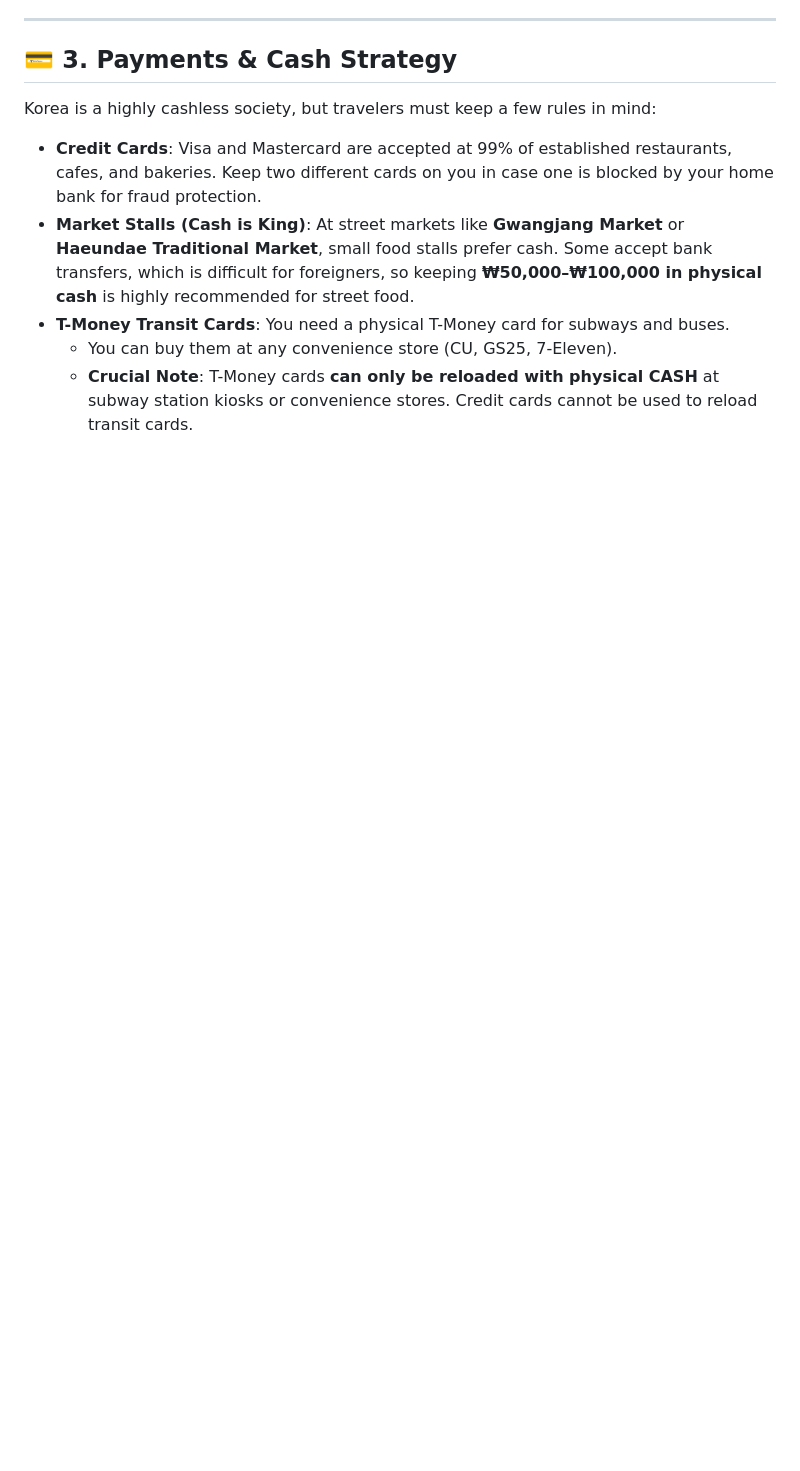
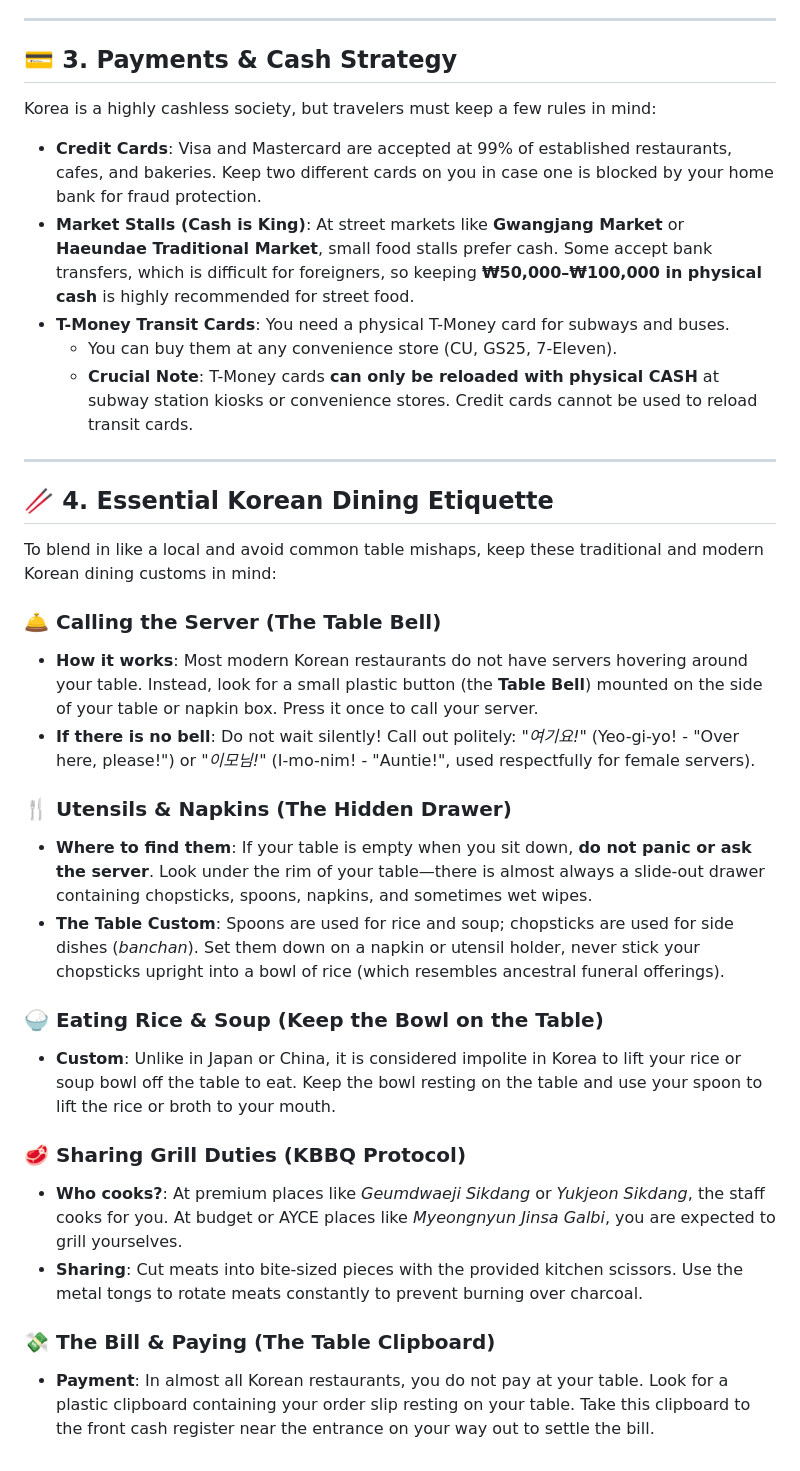
Before and after one commit to karagemop466-tech/Koreafood, a Markdown page: booking-and-tech-guide.md, the part around the change. Rendered like a GitHub page; blank space fills up the shorter version.

Commit message:
Add highly valuable Korean dining etiquette section to tech guide
Co-authored-by: arena-agent <297053741+arena-agent@users.noreply.github.com>

```diff
--- a/booking-and-tech-guide.md
+++ b/booking-and-tech-guide.md
@@ -49,3 +49,27 @@ Korea is a highly cashless society, but travelers must keep a few rules in mind:
 * **T-Money Transit Cards**: You need a physical T-Money card for subways and buses.
   * You can buy them at any convenience store (CU, GS25, 7-Eleven).
   * **Crucial Note**: T-Money cards **can only be reloaded with physical CASH** at subway station kiosks or convenience stores. Credit cards cannot be used to reload transit cards.
+
+---
+
+## 🥢 4. Essential Korean Dining Etiquette
+
+To blend in like a local and avoid common table mishaps, keep these traditional and modern Korean dining customs in mind:
+
+### 🛎️ Calling the Server (The Table Bell)
+* **How it works**: Most modern Korean restaurants do not have servers hovering around your table. Instead, look for a small plastic button (the **Table Bell**) mounted on the side of your table or napkin box. Press it once to call your server.
+* **If there is no bell**: Do not wait silently! Call out politely: *"여기요!"* (Yeo-gi-yo! - "Over here, please!") or *"이모님!"* (I-mo-nim! - "Auntie!", used respectfully for female servers).
+
+### 🍴 Utensils & Napkins (The Hidden Drawer)
+* **Where to find them**: If your table is empty when you sit down, **do not panic or ask the server**. Look under the rim of your table—there is almost always a slide-out drawer containing chopsticks, spoons, napkins, and sometimes wet wipes.
+* **The Table Custom**: Spoons are used for rice and soup; chopsticks are used for side dishes (*banchan*). Set them down on a napkin or utensil holder, never stick your chopsticks upright into a bowl of rice (which resembles ancestral funeral offerings).
+
+### 🍚 Eating Rice & Soup (Keep the Bowl on the Table)
+* **Custom**: Unlike in Japan or China, it is considered impolite in Korea to lift your rice or soup bowl off the table to eat. Keep the bowl resting on the table and use your spoon to lift the rice or broth to your mouth.
+
+### 🥩 Sharing Grill Duties (KBBQ Protocol)
+* **Who cooks?**: At premium places like *Geumdwaeji Sikdang* or *Yukjeon Sikdang*, the staff cooks for you. At budget or AYCE places like *Myeongnyun Jinsa Galbi*, you are expected to grill yourselves.
+* **Sharing**: Cut meats into bite-sized pieces with the provided kitchen scissors. Use the metal tongs to rotate meats constantly to prevent burning over charcoal.
+
+### 💸 The Bill & Paying (The Table Clipboard)
+* **Payment**: In almost all Korean restaurants, you do not pay at your table. Look for a plastic clipboard containing your order slip resting on your table. Take this clipboard to the front cash register near the entrance on your way out to settle the bill.
```
